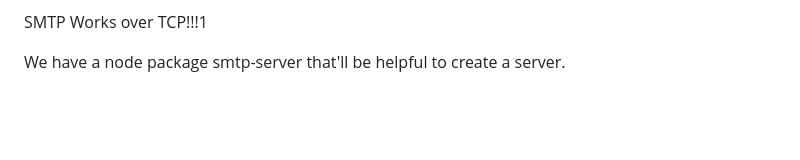
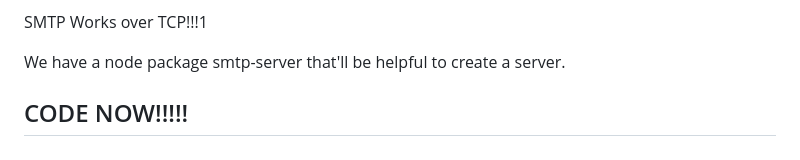
Before and after one commit to SourabhMulay/BuildSMTP, a Markdown page: README.md, the part around the change. Rendered like a GitHub page; blank space fills up the shorter version.

```diff
--- a/README.md
+++ b/README.md
@@ -95,3 +95,5 @@ What ever emails you'll send over gmailclone.com will be handled by mail.gmailcl
 SMTP Works over TCP!!!1
 
 We have a node package smtp-server that'll be helpful to create a server.
+
+## CODE NOW!!!!!
```
